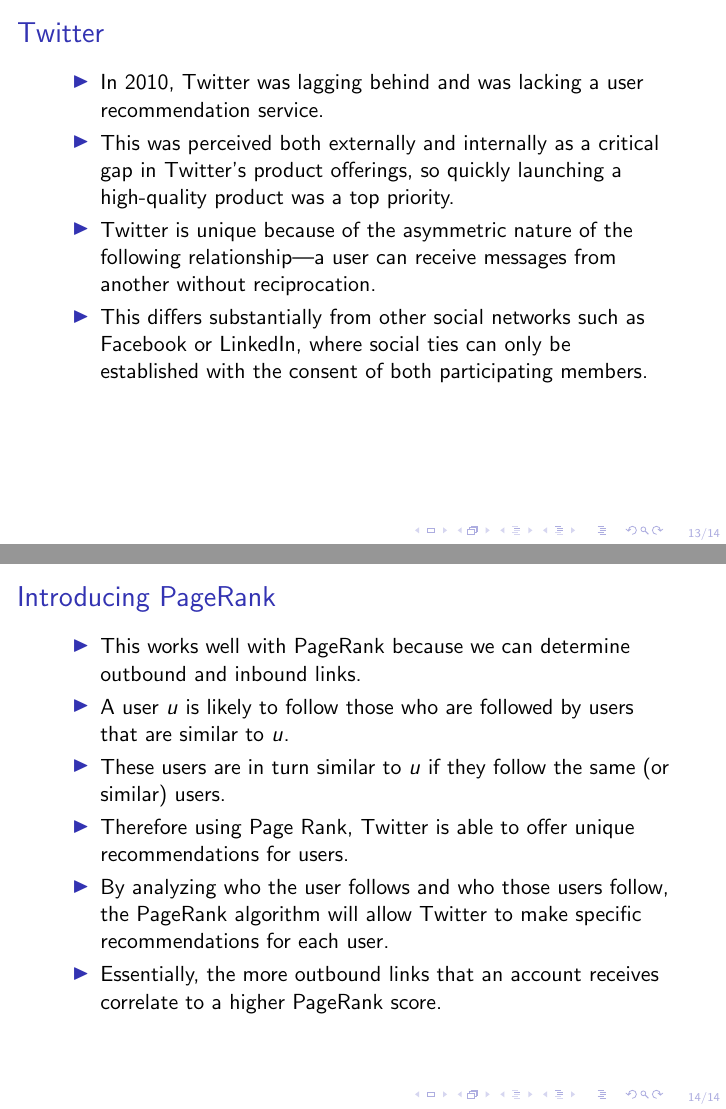
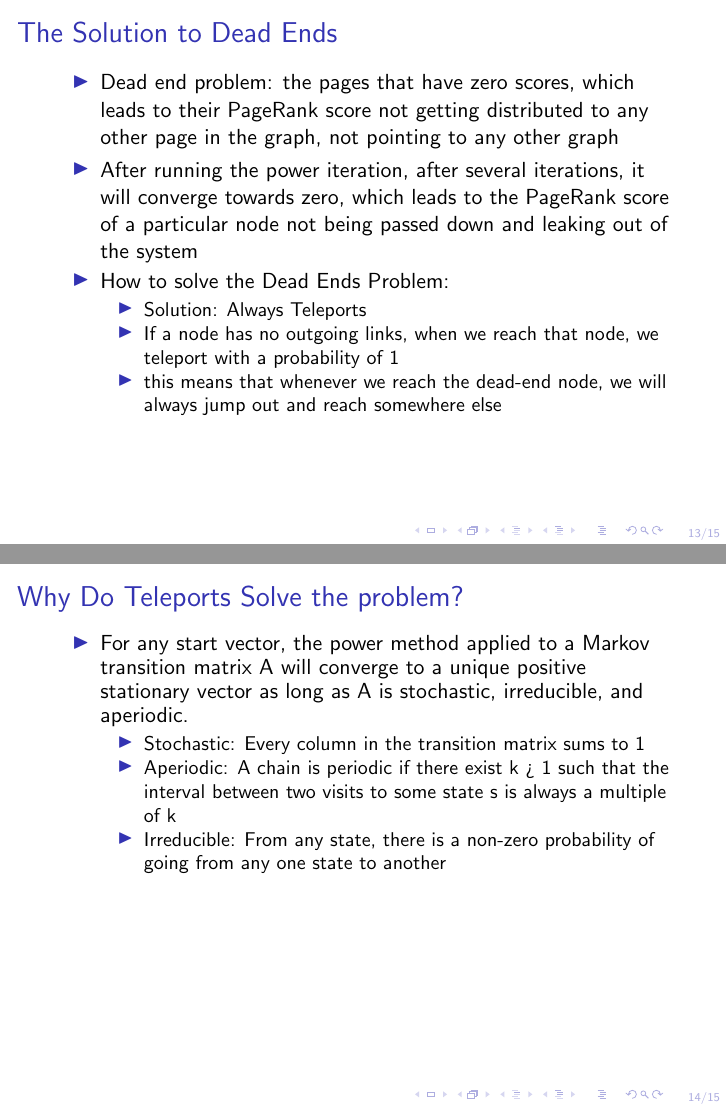
Before and after one commit to bburns-ds/PageRankPresentation, LaTeX slides (main.tex): pages 13 and 14 of 14 before the commit and pages 13 and 14 of 15 after it, joined at a grey line. Compiled offline with pdfLaTeX.

Commit message:
Input tentative notes

```diff
--- a/main.tex
+++ b/main.tex
@@ -129 +137,2 @@
 
+\begin{frame}[t]{The Solution to Dead Ends}
@@ -133 +139,7 @@
 \begin{outline}
+\1 Dead end problem: the pages that have zero scores, which leads to their PageRank score not getting distributed to any other page in the graph, not pointing to any other graph
+\1 After running the power iteration, after several iterations, it will converge towards zero, which leads to the PageRank score of a particular node not being passed down and leaking out of the system
+\1 How to solve the Dead Ends Problem:
+        \2 Solution: Always Teleports
+        \2 If a node has no outgoing links, when we reach that node, we teleport with a probability of 1
+        \2 this means that whenever we reach the dead-end node, we will always jump out and reach somewhere else
@@ -139,22 +146,14 @@
 \end{outline}
 \end{frame}
 
-\begin{frame}[t]
-    \frametitle{Twitter}
+\begin{frame}[t]{Why Do Teleports Solve the problem?}
 \begin{outline}
-        \1 In 2010, Twitter was lagging behind and was lacking a user recommendation service.
-        \1 This was perceived both externally and internally as a critical gap in Twitter’s product offerings, so quickly launching a high-quality product was a top priority.
-        \1 Twitter is unique because of the asymmetric nature of the following relationship—a user can receive messages from another without reciprocation.
-        \1 This differs substantially from other social networks such as Facebook or LinkedIn, where social ties can only be established with the consent of both participating members.
+\1 For any start vector, the power method applied to a Markov transition matrix A will converge to a unique positive stationary vector as long as A is stochastic, irreducible, and aperiodic.
+    \2 Stochastic: Every column in the transition matrix sums to 1
+    \2 Aperiodic: A chain is periodic if there exist k > 1 such that the interval between two visits to some state s is always a multiple of k
+    \2 Irreducible: From any state, there is a non-zero probability of going from any one state to another
 \end{outline}
 \end{frame}
 
-\begin{frame}[t]
-    \frametitle{Introducing PageRank}
+\begin{frame}[t]{The PageRank equation}
 \begin{outline}
-        \1 This works well with PageRank because we can determine outbound and inbound links.
-        \1 A user $u$ is likely to follow those who are followed by users that are similar to $u$.
-        \1 These users are in turn similar to $u$ if they follow the same (or similar) users.
-        \1 Therefore using Page Rank, Twitter is able to offer unique recommendations for users.
-        \1 By analyzing who the user follows and who those users follow, the PageRank algorithm will allow Twitter to make specific recommendations for each user.
-        \1 Essentially, the more outbound links that an account receives correlate to a higher PageRank score.
```
Also changed, not shown: main.pdf, main.tex (63 more changed lines). Lines whose indentation alone changed are shown as unchanged.
